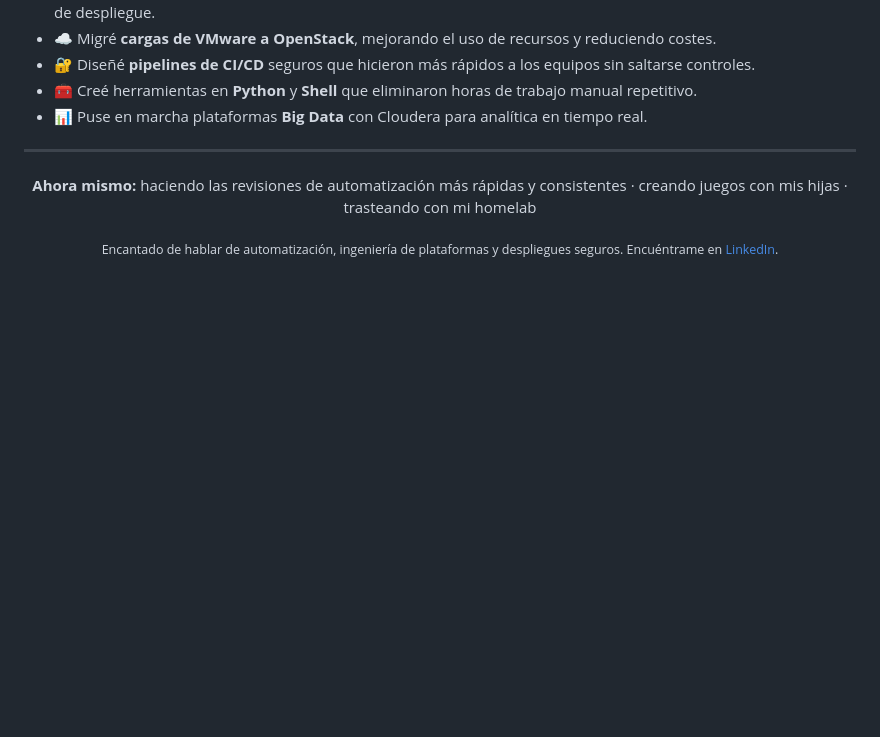
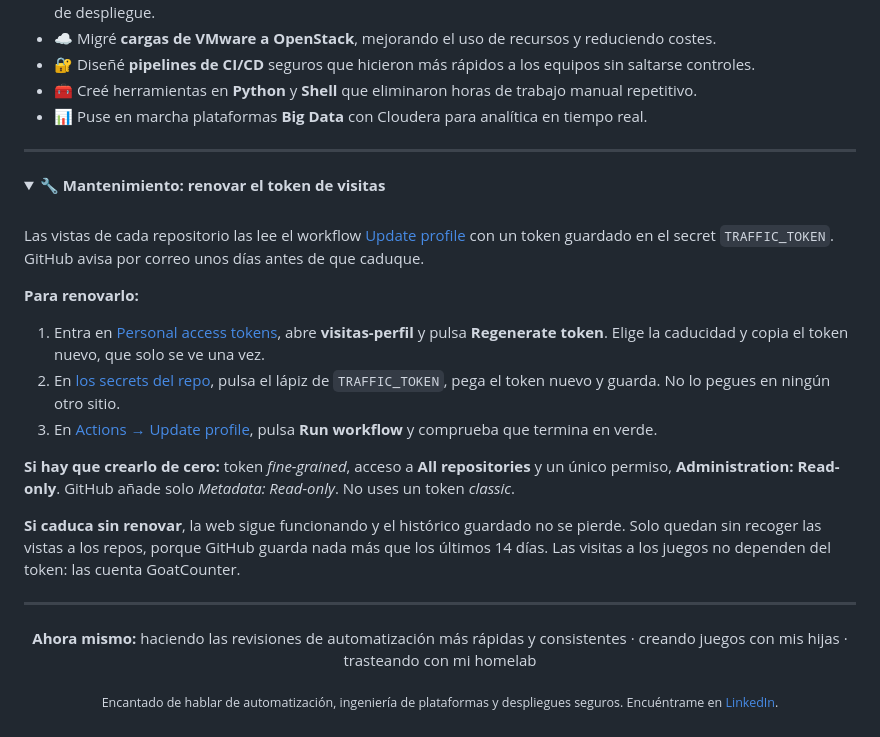
Before and after one commit to serbenda/serbenda, a Markdown page: README.es.md, the part around the change. Drawn GitHub-style; folded sections open; blank space fills up the shorter version.

Commit message:
README: how to renew the visits token

```diff
--- a/README.es.md
+++ b/README.es.md
@@ -169,6 +169,26 @@ Extrae los movimientos de los extractos PDF de la VISA de Bankinter a CSV limpio
 
 ---
 
+<details>
+<summary><b>🔧 Mantenimiento: renovar el token de visitas</b></summary>
+<br>
+
+Las vistas de cada repositorio las lee el workflow [Update profile](.github/workflows/update-profile.yml) con un token guardado en el secret `TRAFFIC_TOKEN`. GitHub avisa por correo unos días antes de que caduque.
+
+**Para renovarlo:**
+
+1. Entra en [Personal access tokens](https://github.com/settings/personal-access-tokens), abre **visitas-perfil** y pulsa **Regenerate token**. Elige la caducidad y copia el token nuevo, que solo se ve una vez.
+2. En [los secrets del repo](https://github.com/serbenda/serbenda/settings/secrets/actions), pulsa el lápiz de `TRAFFIC_TOKEN`, pega el token nuevo y guarda. No lo pegues en ningún otro sitio.
+3. En [Actions → Update profile](https://github.com/serbenda/serbenda/actions/workflows/update-profile.yml), pulsa **Run workflow** y comprueba que termina en verde.
+
+**Si hay que crearlo de cero:** token *fine-grained*, acceso a **All repositories** y un único permiso, **Administration: Read-only**. GitHub añade solo *Metadata: Read-only*. No uses un token *classic*.
+
+**Si caduca sin renovar**, la web sigue funcionando y el histórico guardado no se pierde. Solo quedan sin recoger las vistas a los repos, porque GitHub guarda nada más que los últimos 14 días. Las visitas a los juegos no dependen del token: las cuenta GoatCounter.
+
+</details>
+
+---
+
 <div align="center">
 
 **Ahora mismo:** haciendo las revisiones de automatización más rápidas y consistentes · creando juegos con mis hijas · trasteando con mi homelab
```
Also changed, not shown: README.md (+20 -0 lines).
